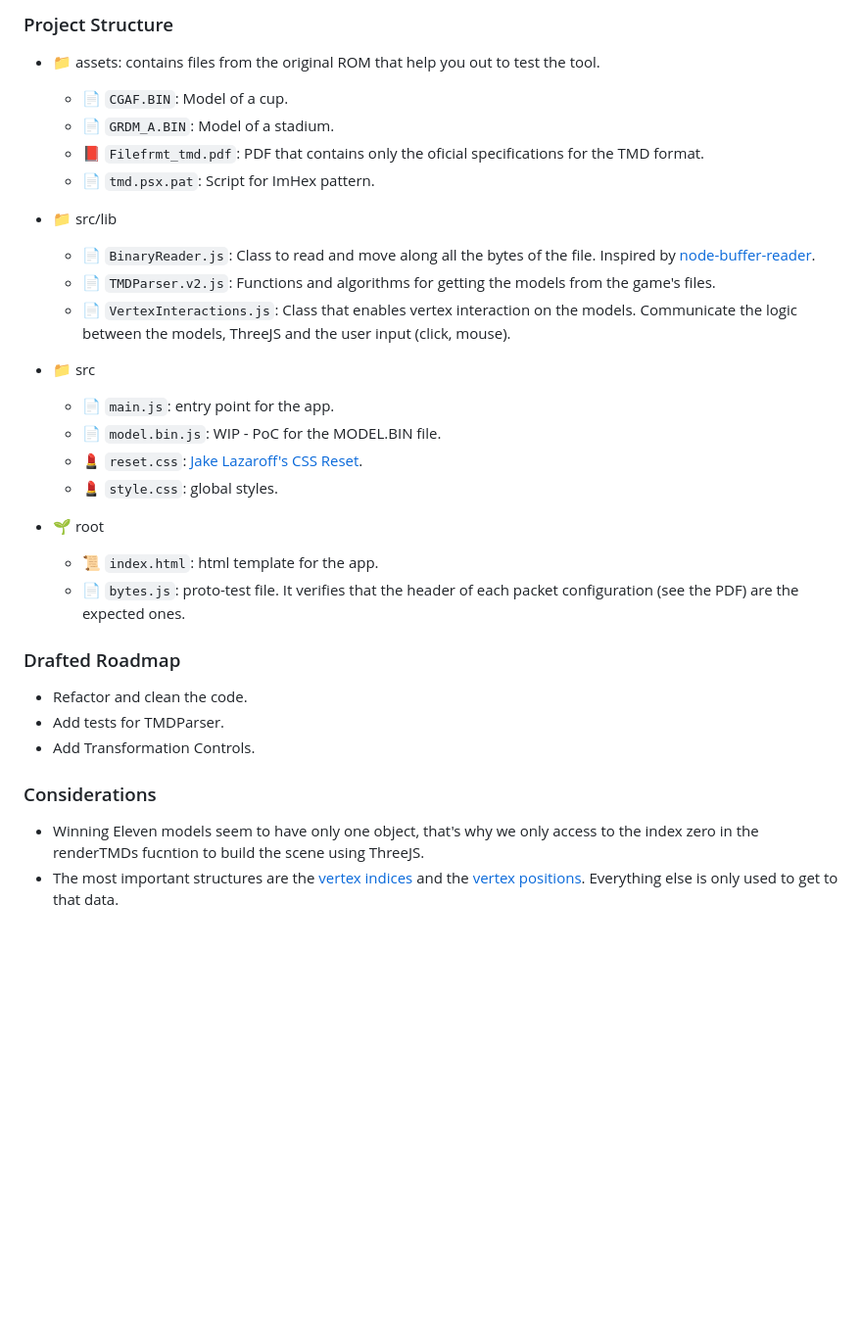
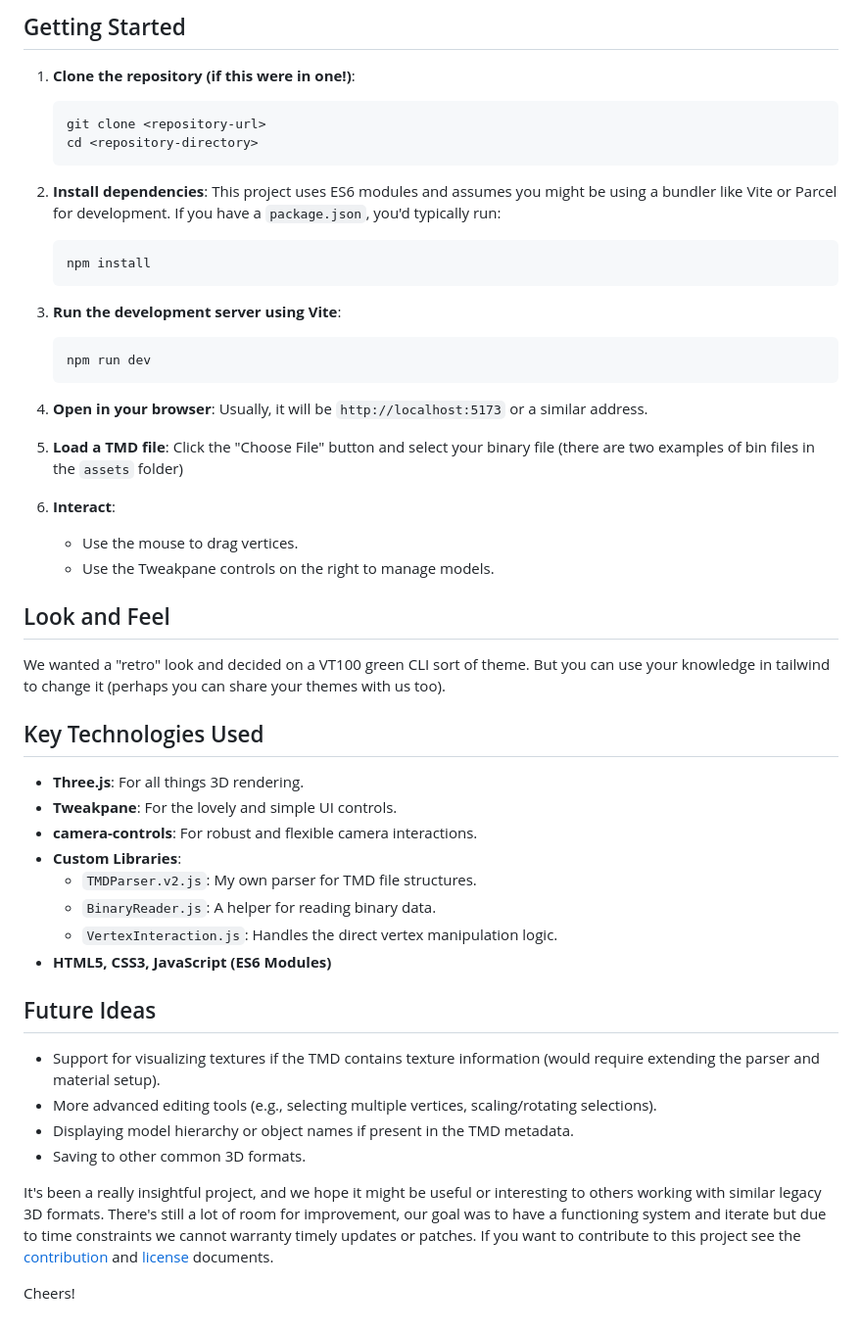
Before and after one commit to Darkensses/we3d, a Markdown page: README.md, the part around one of its changes. Shown at 98% size. GitHub-like rendering; blank space fills up the shorter version.

Commit message:
Adding project document files * Changed original README to Guidelines * Created a new (por approachable) README file * Added a CONTRIBUTING file

````diff
--- a/README.md
+++ b/README.md
@@ -48,32 +63,49 @@ When you're ready to write your first lines of code, please try to follow as muc
 
-### Project Structure
-- 📁 assets: contains files from the original ROM that help you out to test the tool.
-  - 📄 `CGAF.BIN`: Model of a cup.
-  - 📄 `GRDM_A.BIN`: Model of a stadium.
-  - 📕 `Filefrmt_tmd.pdf`: PDF that contains only the oficial specifications for the TMD format.
-  - 📄 `tmd.psx.pat`: Script for ImHex pattern.
+## Getting Started
 
-- 📁 src/lib
-  - 📄 `BinaryReader.js`: Class to read and move along all the bytes of the file. Inspired by [node-buffer-reader](https://github.com/villadora/node-buffer-reader/blob/master/index.js).
-  - 📄 `TMDParser.v2.js`: Functions and algorithms for getting the models from the game's files.
-  - 📄 `VertexInteractions.js`: Class that enables vertex interaction on the models. Communicate the logic between the models, ThreeJS and the user input (click, mouse).
+1.  **Clone the repository (if this were in one\!)**:
+    ```bash
+    git clone <repository-url>
+    cd <repository-directory>
+    ```
+2.  **Install dependencies**:
+    This project uses ES6 modules and assumes you might be using a bundler like Vite or Parcel for development. If you have a `package.json`, you'd typically run:
+    ```bash
+    npm install
+    ```
+3.  **Run the development server using Vite**:
+    ```bash
+    npm run dev
+    ```
 
-- 📁 src
-  - 📄 `main.js`: entry point for the app.
-  - 📄 `model.bin.js`: WIP - PoC for the MODEL.BIN file.
-  - 💄 `reset.css`: [Jake Lazaroff's CSS Reset](https://jakelazaroff.com/words/my-modern-css-reset/).
-  - 💄 `style.css`: global styles.
+4.  **Open in your browser**:
+    Usually, it will be `http://localhost:5173` or a similar address.
+5.  **Load a TMD file**: Click the "Choose File" button and select your binary file (there are two examples of bin files in the `assets` folder)
+6.  **Interact**:
+      * Use the mouse to drag vertices.
+      * Use the Tweakpane controls on the right to manage models.
 
-- 🌱 root
-  - 📜 `index.html`: html template for the app.
-  - 📄 `bytes.js`: proto-test file. It verifies that the header of each packet configuration (see the PDF) are the expected ones.
+## Look and Feel
+We wanted a "retro" look and decided on a VT100 green CLI sort of theme. But you can use your knowledge in tailwind to change it (perhaps you can share your themes with us too).
 
-### Drafted Roadmap
+## Key Technologies Used
 
-- Refactor and clean the code.
-- Add tests for TMDParser.
-- Add Transformation Controls.
+  * **Three.js**: For all things 3D rendering.
+  * **Tweakpane**: For the lovely and simple UI controls.
+  * **camera-controls**: For robust and flexible camera interactions.
+  * **Custom Libraries**:
+      * `TMDParser.v2.js`: My own parser for TMD file structures.
+      * `BinaryReader.js`: A helper for reading binary data.
+      * `VertexInteraction.js`: Handles the direct vertex manipulation logic.
+  * **HTML5, CSS3, JavaScript (ES6 Modules)**
 
-### Considerations
-- Winning Eleven models seem to have only one object, that's why we only access to the index zero in the renderTMDs fucntion to build the scene using ThreeJS.
-- The most important structures are the [vertex indices](https://github.com/Darkensses/we3d/blob/master/src/lib/TMDParser.v2.js#L52) and the [vertex positions](https://github.com/Darkensses/we3d/blob/master/src/lib/TMDParser.v2.js#L322). Everything else is only used to get to that data.
+## Future Ideas
+
+  * Support for visualizing textures if the TMD contains texture information (would require extending the parser and material setup).
+  * More advanced editing tools (e.g., selecting multiple vertices, scaling/rotating selections).
+  * Displaying model hierarchy or object names if present in the TMD metadata.
+  * Saving to other common 3D formats.
+
+It's been a really insightful project, and we hope it might be useful or interesting to others working with similar legacy 3D formats. There's still a lot of room for improvement, our goal was to have a functioning system and iterate but due to time constraints we cannot warranty timely updates or patches. If you want to contribute to this project see the [contribution](CONTRIBUTING.md) and [license](LICENSE.md) documents.
+
+Cheers!
````
Also changed, not shown: other parts of README.md (+45 -30 lines), CONTRIBUTING.md (added, +67 -0 lines), GUIDELINES.md (added, +79 -0 lines).
